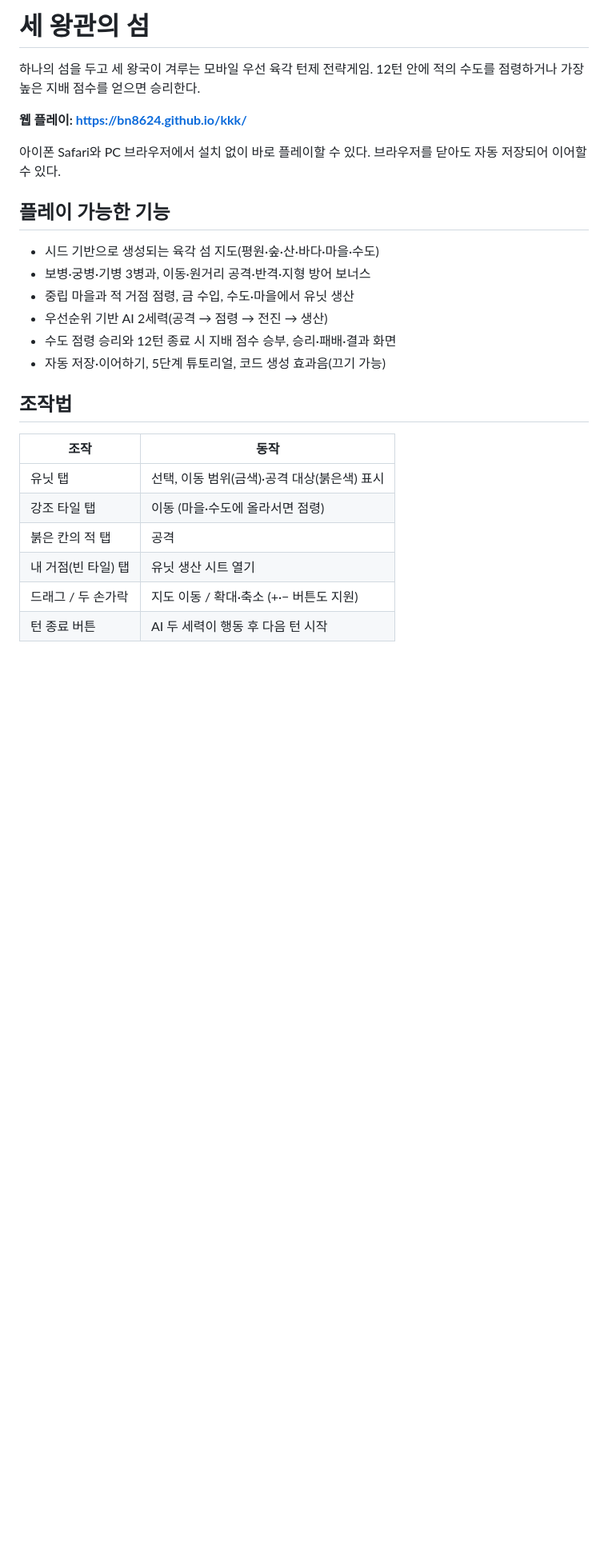
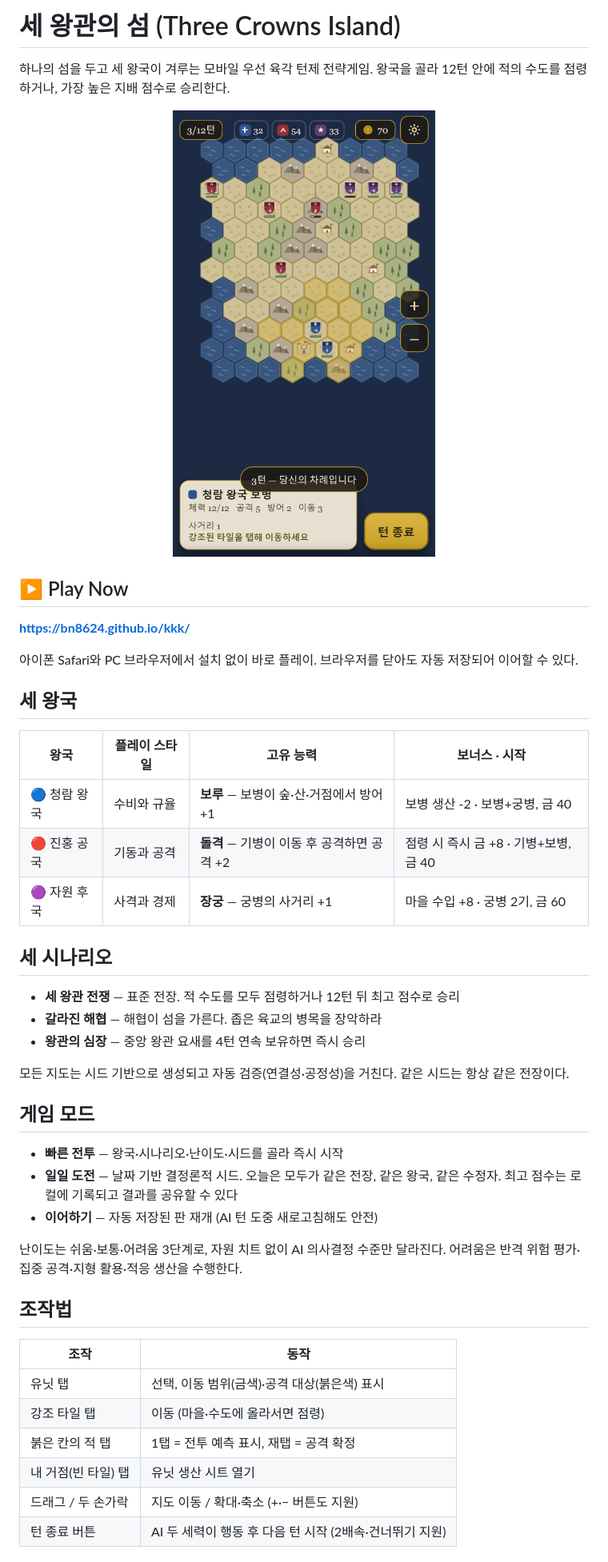
Before and after one commit to BN8624/kkk, a Markdown page: README.md, the part around one of its changes. Shown at 80% size. Drawn GitHub-style; pictures changed too: docs/screenshot-mobile.png (added); blank space fills up the shorter version.

```diff
--- a/README.md
+++ b/README.md
@@ -1,19 +1,38 @@
-# 세 왕관의 섬
+# 세 왕관의 섬 (Three Crowns Island)
 
-하나의 섬을 두고 세 왕국이 겨루는 모바일 우선 육각 턴제 전략게임. 12턴 안에 적의 수도를 점령하거나 가장 높은 지배 점수를 얻으면 승리한다.
+하나의 섬을 두고 세 왕국이 겨루는 모바일 우선 육각 턴제 전략게임. 왕국을 골라 12턴 안에 적의 수도를 점령하거나, 가장 높은 지배 점수로 승리한다.
 
-**웹 플레이: https://bn8624.github.io/kkk/**
+<p align="center"><img src="docs/screenshot-mobile.png" alt="세 왕관의 섬 플레이 화면" width="360"></p>
 
-아이폰 Safari와 PC 브라우저에서 설치 없이 바로 플레이할 수 있다. 브라우저를 닫아도 자동 저장되어 이어할 수 있다.
+## ▶ Play Now
 
-## 플레이 가능한 기능
+**https://bn8624.github.io/kkk/**
 
-- 시드 기반으로 생성되는 육각 섬 지도(평원·숲·산·바다·마을·수도)
-- 보병·궁병·기병 3병과, 이동·원거리 공격·반격·지형 방어 보너스
-- 중립 마을과 적 거점 점령, 금 수입, 수도·마을에서 유닛 생산
-- 우선순위 기반 AI 2세력(공격 → 점령 → 전진 → 생산)
-- 수도 점령 승리와 12턴 종료 시 지배 점수 승부, 승리·패배·결과 화면
-- 자동 저장·이어하기, 5단계 튜토리얼, 코드 생성 효과음(끄기 가능)
+아이폰 Safari와 PC 브라우저에서 설치 없이 바로 플레이. 브라우저를 닫아도 자동 저장되어 이어할 수 있다.
+
+## 세 왕국
+
+| 왕국 | 플레이 스타일 | 고유 능력 | 보너스 · 시작 |
+| --- | --- | --- | --- |
+| 🔵 청람 왕국 | 수비와 규율 | **보루** — 보병이 숲·산·거점에서 방어 +1 | 보병 생산 -2 · 보병+궁병, 금 40 |
+| 🔴 진홍 공국 | 기동과 공격 | **돌격** — 기병이 이동 후 공격하면 공격 +2 | 점령 시 즉시 금 +8 · 기병+보병, 금 40 |
+| 🟣 자원 후국 | 사격과 경제 | **장궁** — 궁병의 사거리 +1 | 마을 수입 +8 · 궁병 2기, 금 60 |
+
+## 세 시나리오
+
+- **세 왕관 전쟁** — 표준 전장. 적 수도를 모두 점령하거나 12턴 뒤 최고 점수로 승리
+- **갈라진 해협** — 해협이 섬을 가른다. 좁은 육교의 병목을 장악하라
+- **왕관의 심장** — 중앙 왕관 요새를 4턴 연속 보유하면 즉시 승리
+
+모든 지도는 시드 기반으로 생성되고 자동 검증(연결성·공정성)을 거친다. 같은 시드는 항상 같은 전장이다.
+
+## 게임 모드
+
+- **빠른 전투** — 왕국·시나리오·난이도·시드를 골라 즉시 시작
+- **일일 도전** — 날짜 기반 결정론적 시드. 오늘은 모두가 같은 전장, 같은 왕국, 같은 수정자. 최고 점수는 로컬에 기록되고 결과를 공유할 수 있다
+- **이어하기** — 자동 저장된 판 재개 (AI 턴 도중 새로고침해도 안전)
+
+난이도는 쉬움·보통·어려움 3단계로, 자원 치트 없이 AI 의사결정 수준만 달라진다. 어려움은 반격 위험 평가·집중 공격·지형 활용·적응 생산을 수행한다.
 
 ## 조작법
 
@@ -21,8 +40,8 @@
 | --- | --- |
 | 유닛 탭 | 선택, 이동 범위(금색)·공격 대상(붉은색) 표시 |
 | 강조 타일 탭 | 이동 (마을·수도에 올라서면 점령) |
-| 붉은 칸의 적 탭 | 공격 |
+| 붉은 칸의 적 탭 | 1탭 = 전투 예측 표시, 재탭 = 공격 확정 |
 | 내 거점(빈 타일) 탭 | 유닛 생산 시트 열기 |
 | 드래그 / 두 손가락 | 지도 이동 / 확대·축소 (+·− 버튼도 지원) |
-| 턴 종료 버튼 | AI 두 세력이 행동 후 다음 턴 시작 |
+| 턴 종료 버튼 | AI 두 세력이 행동 후 다음 턴 시작 (2배속·건너뛰기 지원) |
 
```
Also changed, not shown: other parts of README.md (+20 -13 lines), public/apple-touch-icon.png (added), public/icon-192.png (added), public/icon-512.png (added), public/og-image.png (added), 7 other files.
